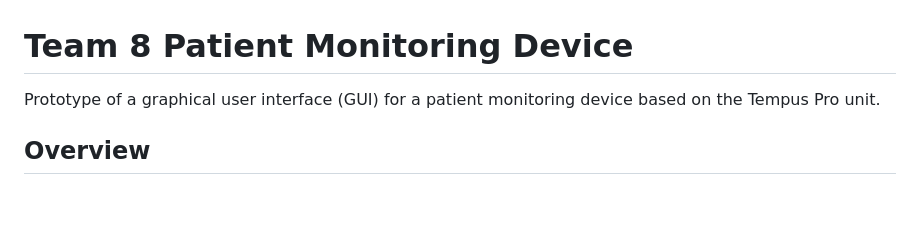
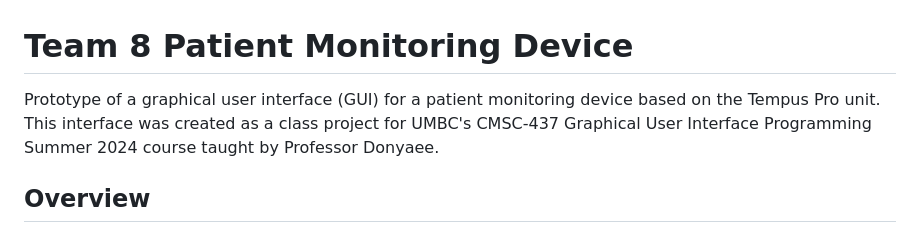
Before and after one commit to zmarg1/team8gui, a Markdown page: README.md, the part around the change. Drawn GitHub-style; blank space fills up the shorter version.

Commit message:
Add line about class project to readme

```diff
--- a/README.md
+++ b/README.md
@@ -1,6 +1,6 @@
 # Team 8 Patient Monitoring Device
 
-Prototype of a graphical user interface (GUI) for a patient monitoring device based on the Tempus Pro unit.
+Prototype of a graphical user interface (GUI) for a patient monitoring device based on the Tempus Pro unit. This interface was created as a class project for UMBC's CMSC-437 Graphical User Interface Programming Summer 2024 course taught by Professor Donyaee.
 
 ## Overview
 
```
